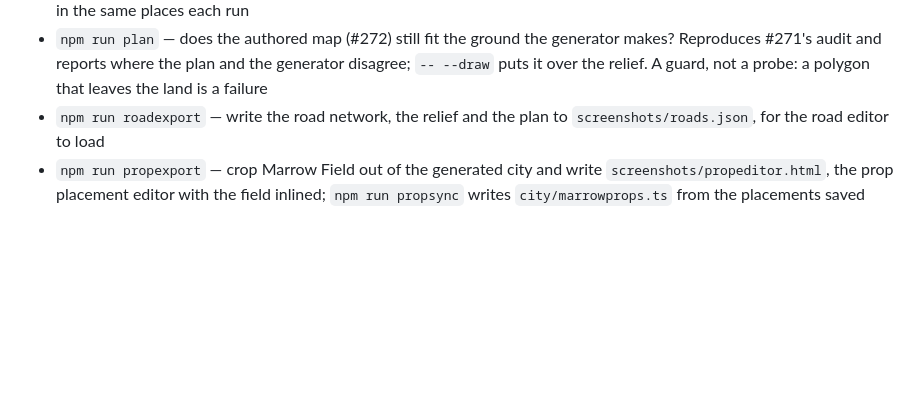
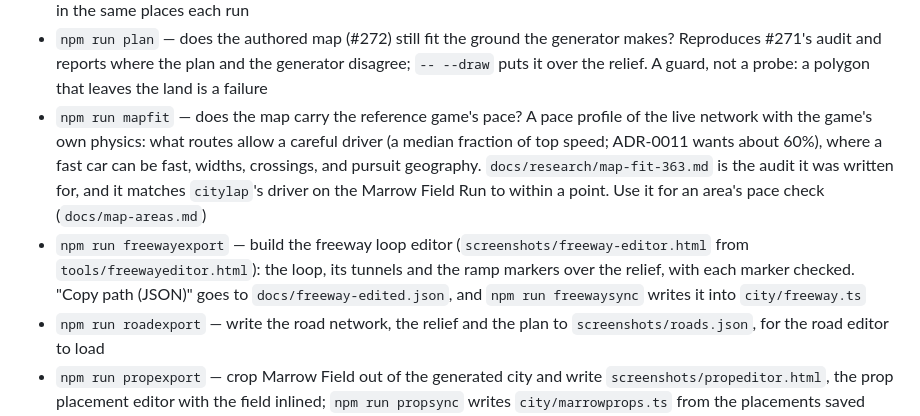
Before and after one commit to ricschuster/NFS_MW_tribute, a Markdown page: CLAUDE.md, the part around the change. GitHub-like rendering; blank space fills up the shorter version.

```diff
--- a/CLAUDE.md
+++ b/CLAUDE.md
@@ -127,6 +127,18 @@ what the city is shaped like.
   generator makes? Reproduces #271's audit and reports where the plan and the
   generator disagree; `-- --draw` puts it over the relief. A guard, not a probe:
   a polygon that leaves the land is a failure
+- `npm run mapfit` — does the map carry the reference game's pace? A pace
+  profile of the live network with the game's own physics: what routes allow a
+  careful driver (a median fraction of top speed; ADR-0011 wants about 60%),
+  where a fast car can be fast, widths, crossings, and pursuit geography.
+  `docs/research/map-fit-363.md` is the audit it was written for, and it
+  matches `citylap`'s driver on the Marrow Field Run to within a point. Use it
+  for an area's pace check (`docs/map-areas.md`)
+- `npm run freewayexport` — build the freeway loop editor
+  (`screenshots/freeway-editor.html` from `tools/freewayeditor.html`): the loop,
+  its tunnels and the ramp markers over the relief, with each marker checked.
+  "Copy path (JSON)" goes to `docs/freeway-edited.json`, and `npm run
+  freewaysync` writes it into `city/freeway.ts`
 - `npm run roadexport` — write the road network, the relief and the plan to
   `screenshots/roads.json`, for the road editor to load
 - `npm run propexport` — crop Marrow Field out of the generated city and write
```
Also changed, not shown: docs/HANDOFF.md (+30 -2 lines).
